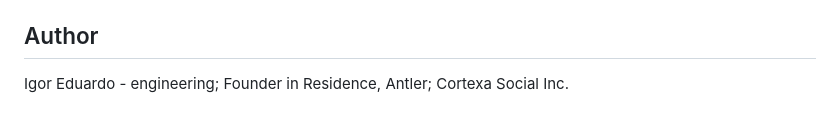
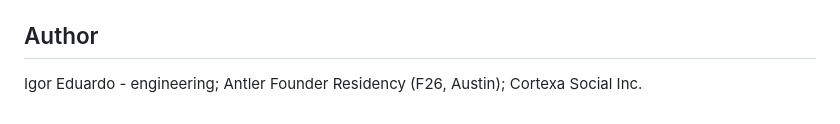
Before and after one commit to igoreduardoai/fallloop, a Markdown page: README.md, the part around the change. Drawn GitHub-style.

Commit message:
Docs: correct Antler affiliation to 'Antler Founder Residency (F26, Austin)'

```diff
--- a/README.md
+++ b/README.md
@@ -54,4 +54,4 @@ LOCAL_TEST=1 .venv/bin/python aws/handler.py samples/smoke.mp4
 - OpenCV 5.0.0 (Apache-2.0) via `opencv-python-headless==5.0.0.93`.
 
 ## Author
-Igor Eduardo - engineering; Founder in Residence, Antler; Cortexa Social Inc.
+Igor Eduardo - engineering; Antler Founder Residency (F26, Austin); Cortexa Social Inc.
```
Also changed, not shown: TECH-REPORT.md (+1 -1 lines).
